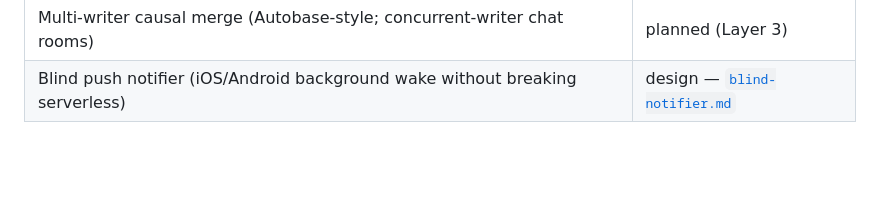
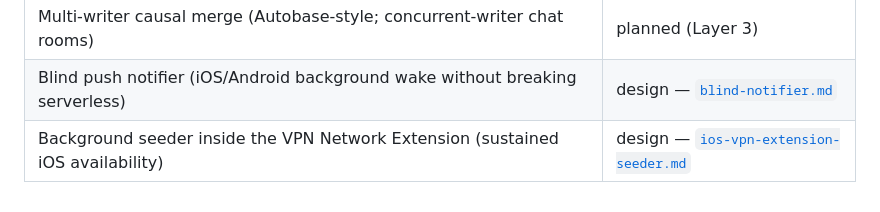
Before and after one commit to myleshorton/warren, a Markdown page: docs/design.md, the part around the change. Drawn GitHub-style; blank space fills up the shorter version.

```diff
--- a/docs/design.md
+++ b/docs/design.md
@@ -255,3 +255,4 @@ censorship-resistant rendezvous, rather than a fixed, blockable set.
 | Swarm-failover subscription + blind-mirror store-and-forward (verified replicas) | built (Layer 2) — [`live-tail.md`](live-tail.md) |
 | Multi-writer causal merge (Autobase-style; concurrent-writer chat rooms) | planned (Layer 3) |
 | Blind push notifier (iOS/Android background wake without breaking serverless) | design — [`blind-notifier.md`](blind-notifier.md) |
+| Background seeder inside the VPN Network Extension (sustained iOS availability) | design — [`ios-vpn-extension-seeder.md`](ios-vpn-extension-seeder.md) |
```
Also changed, not shown: docs/blind-notifier.md (+7 -0 lines), docs/ios-vpn-extension-seeder.md (added, +147 -0 lines).
